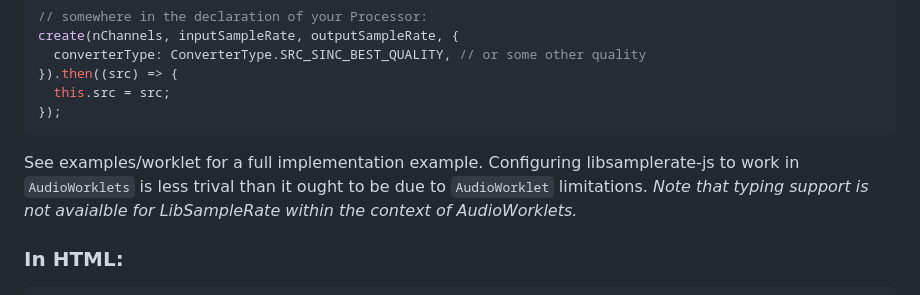
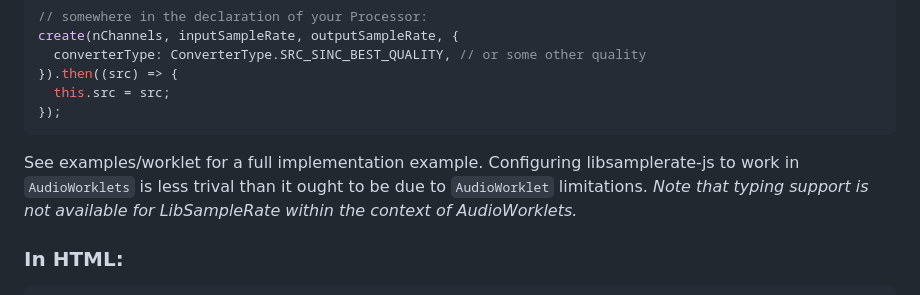
Before and after one commit to aolsenjazz/libsamplerate-js, a Markdown page: README.md, the part around the change. Drawn GitHub-style.

Commit message:
readme type

````diff
--- a/README.md
+++ b/README.md
@@ -92,7 +92,7 @@ create(nChannels, inputSampleRate, outputSampleRate, {
 });
 ```
 
-See examples/worklet for a full implementation example. Configuring libsamplerate-js to work in `AudioWorklets` is less trival than it ought to be due to `AudioWorklet` limitations. _Note that typing support is not avaialble for LibSampleRate within the context of AudioWorklets._
+See examples/worklet for a full implementation example. Configuring libsamplerate-js to work in `AudioWorklets` is less trival than it ought to be due to `AudioWorklet` limitations. _Note that typing support is not available for LibSampleRate within the context of AudioWorklets._
 
 ### In HTML:
 
````
